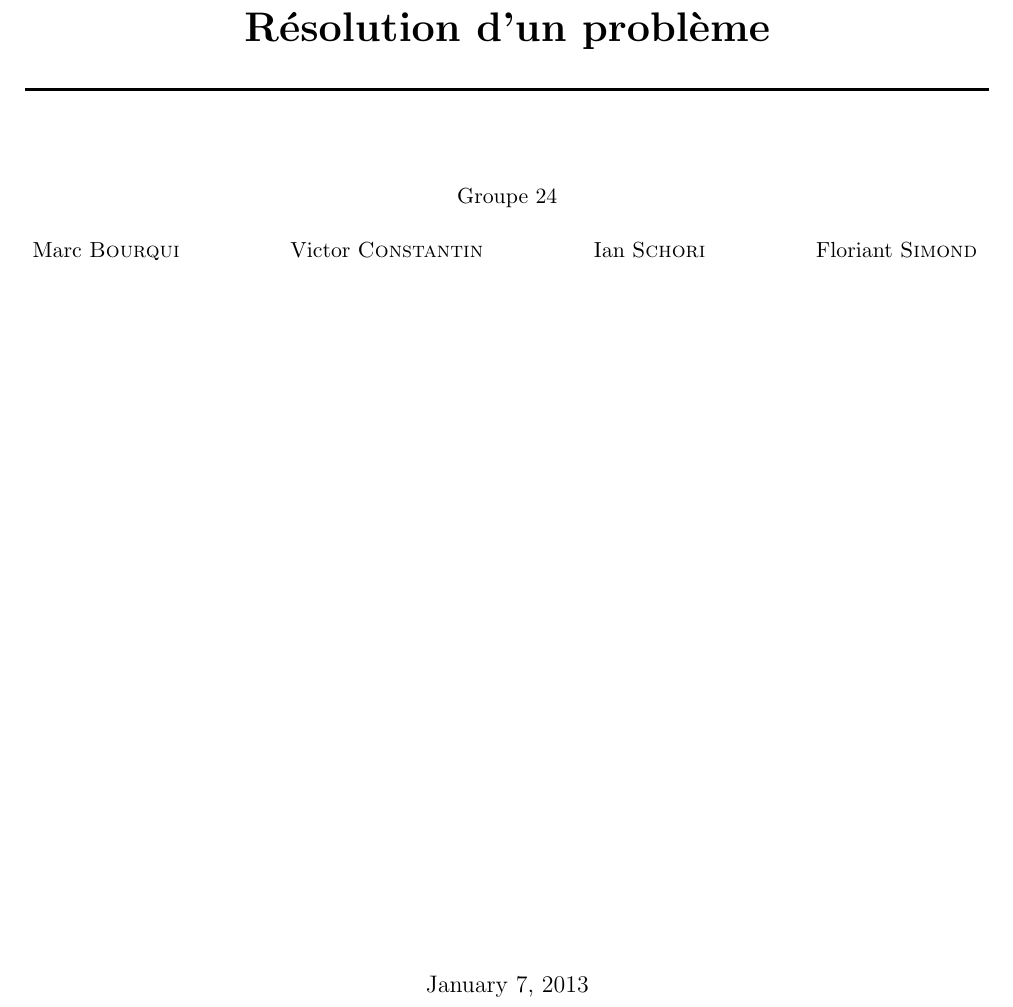
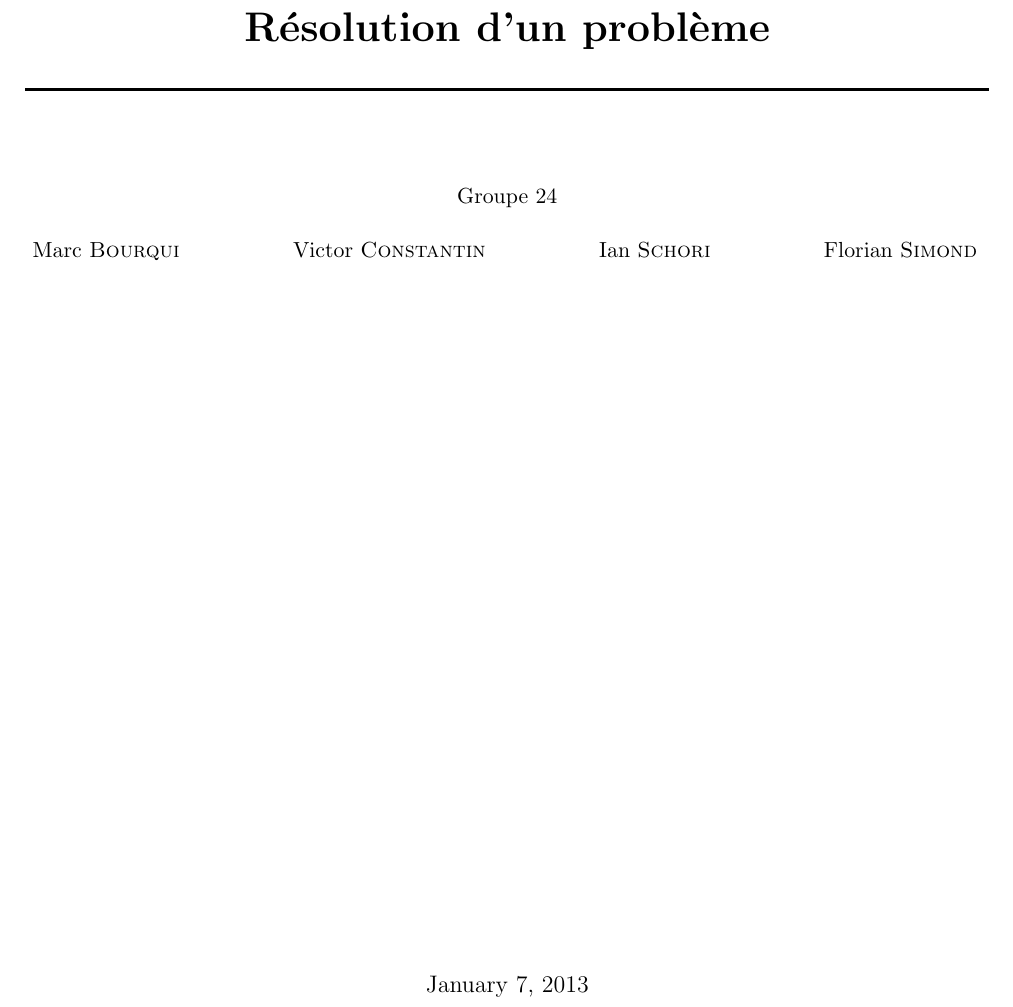
Before and after one commit to mbourqui/iod, a LaTeX document (rapport.tex, which reads inputs/title.tex): part of page 1 of 9, cut so that both start at the same text. The pictures show the PDF file rapport.pdf that the author committed with the source.

Commit message:
correction typo

```diff
--- a/inputs/title.tex
+++ b/inputs/title.tex
@@ -25,7 +25,7 @@ Groupe 24\\
 \ \\
 \begin{tabular*}{1\textwidth}{@{\extracolsep{\fill} } c c c c}
 %\hline
-Marc \textsc{Bourqui} & Victor \textsc{Constantin} & Ian \textsc{Schori} & Floriant \textsc{Simond}\\
+Marc \textsc{Bourqui} & Victor \textsc{Constantin} & Ian \textsc{Schori} & Florian \textsc{Simond}\\
 \end{tabular*}
 
 \end{center}
```
Also changed, not shown: rapport.pdf, 1 other file.
